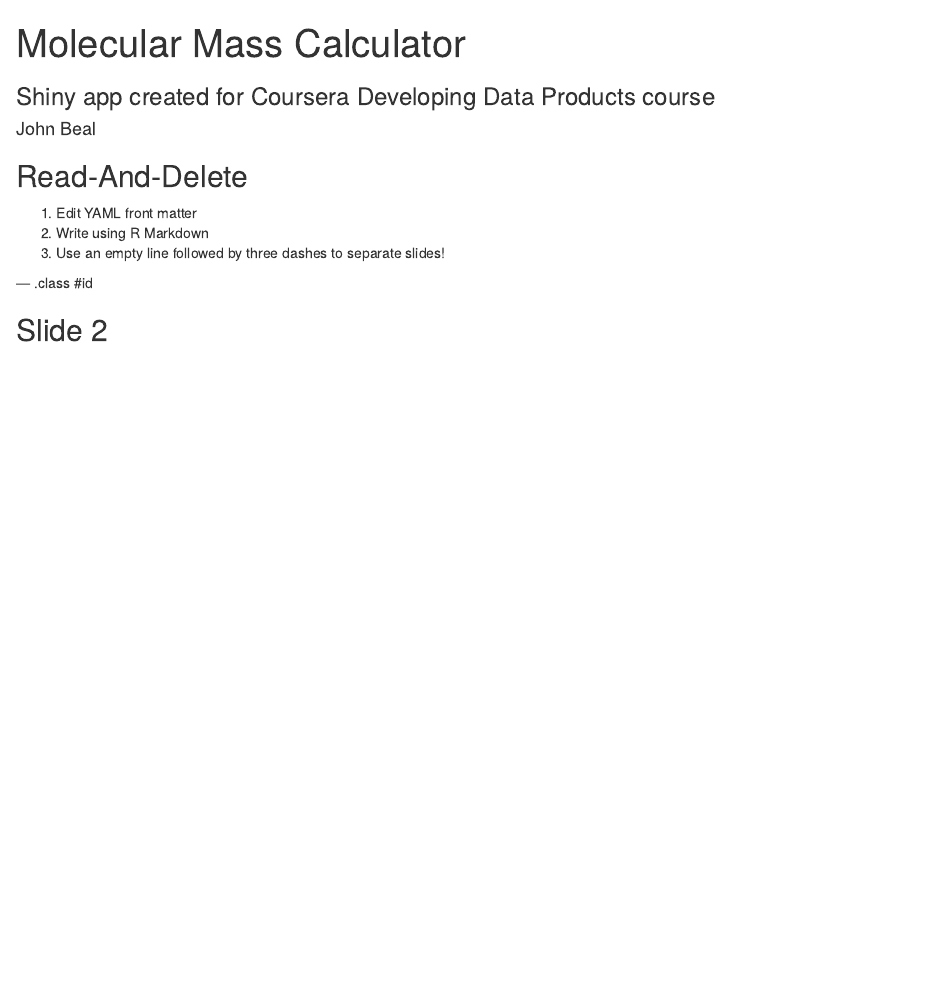
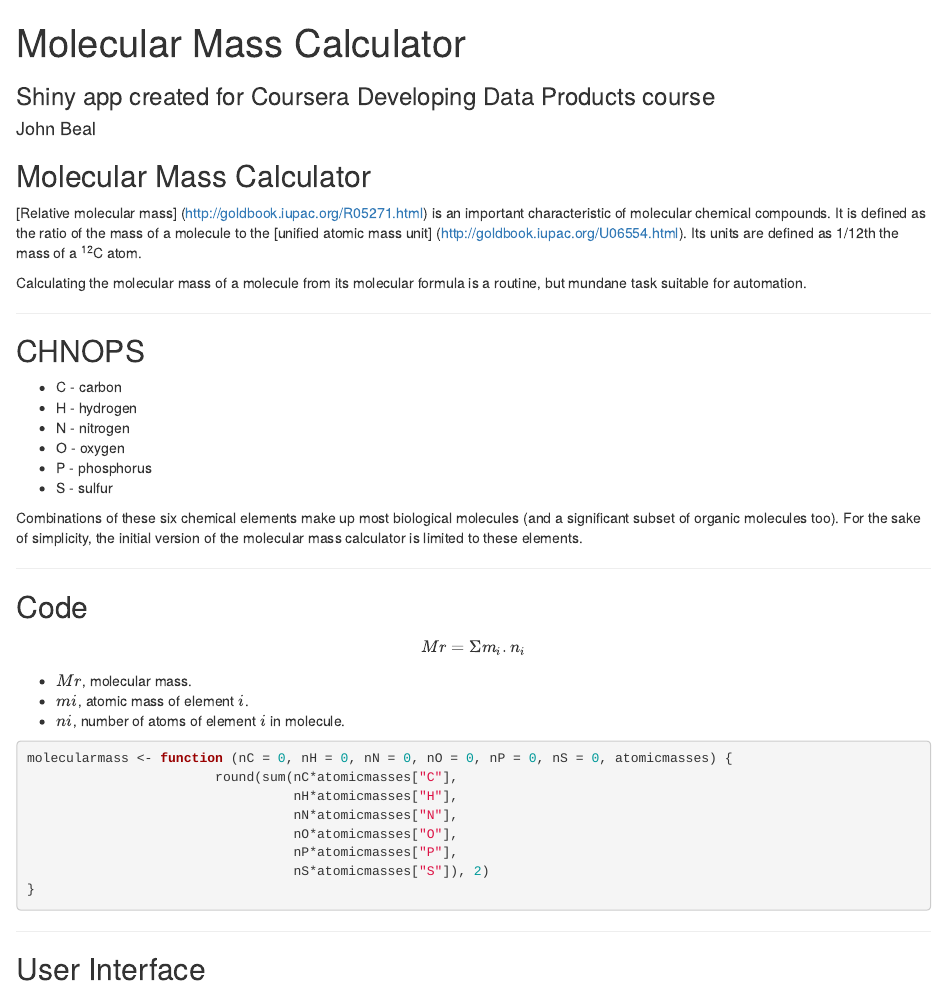
Before and after one commit to JohnBeal/molecularmass, an R Markdown document (molecularmasscalculator/index.Rmd): the page in a window 1100 px wide, from its top. Rendered offline with R 4.5, knitr and Pandoc, with nearby package versions.

Commit message:
Slidify presentation fleshed out 1st, 2nd and 3rd slides worked on mathjax equations added

````diff
--- a/molecularmasscalculator/index.Rmd
+++ b/molecularmasscalculator/index.Rmd
@@ -6,17 +6,53 @@
 framework   : io2012        # {io2012, html5slides, shower, dzslides, ...}
 highlighter : highlight.js  # {highlight.js, prettify, highlight}
 hitheme     : tomorrow      #
-widgets     : []            # {mathjax, quiz, bootstrap}
+widgets     : [mathjax]            # {mathjax, quiz, bootstrap}
 mode        : selfcontained # {standalone, draft}
 knit        : slidify::knit2slides
 ---
 
-## Read-And-Delete
+## Molecular Mass Calculator
 
-1. Edit YAML front matter
-2. Write using R Markdown
-3. Use an empty line followed by three dashes to separate slides!
+[Relative molecular mass] (http://goldbook.iupac.org/R05271.html) is an important characteristic of molecular chemical compounds. It is defined as the ratio of the mass of a molecule to the [unified atomic mass unit] (http://goldbook.iupac.org/U06554.html). Its units are defined as 1/12th the mass of a <sup>12</sup>C atom.
 
---- .class #id
+Calculating the molecular mass of a molecule from its molecular formula is a routine, but mundane task suitable for automation.
 
-## Slide 2
+
+
+---
+
+## CHNOPS
+
+- C - carbon
+- H - hydrogen
+- N - nitrogen
+- O - oxygen
+- P - phosphorus
+- S - sulfur
+
+Combinations of these six chemical elements make up most biological molecules (and a significant subset of organic molecules too). For the sake of simplicity, the initial version of the molecular mass calculator is limited to these elements.
+
+---
+
+## Code ##
+
+$$Mr = \Sigma m_i.n_i$$
+
+- \(Mr\), molecular mass.
+- \(mi\), atomic mass of element \(i\).
+- \(ni\), number of atoms of element \(i\) in molecule.
+
+```{r}
+molecularmass <- function (nC = 0, nH = 0, nN = 0, nO = 0, nP = 0, nS = 0, atomicmasses) {
+                        round(sum(nC*atomicmasses["C"],
+                                  nH*atomicmasses["H"],
+                                  nN*atomicmasses["N"],
+                                  nO*atomicmasses["O"],
+                                  nP*atomicmasses["P"],
+                                  nS*atomicmasses["S"]), 2)
+}
+```
+
+---
+
+## User Interface
````
